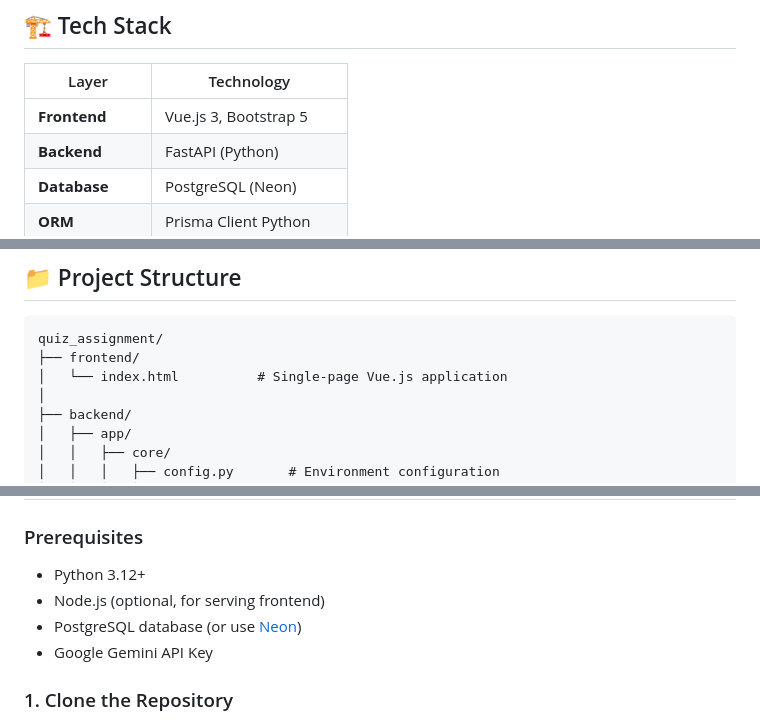
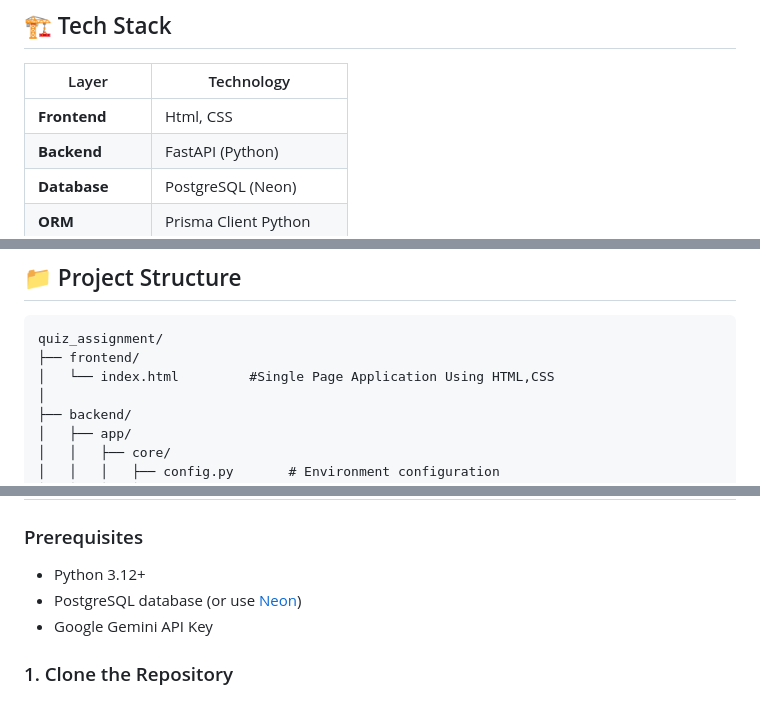
Before and after one commit to dprateek996/quiz_assignment, a Markdown page: README.md, 3 parts joined by grey strips. GitHub-like rendering.

Commit message:
Revise tech stack and frontend application description
Updated tech stack details and frontend description.

````diff
--- a/README.md
+++ b/README.md
@@ -64,7 +64,7 @@ Apart from the required features in the assignment, I added a few extra things o
 
 | Layer | Technology |
 |-------|------------|
-| **Frontend** | Vue.js 3, Bootstrap 5 |
+| **Frontend** | Html, CSS |
 | **Backend** | FastAPI (Python) |
 | **Database** | PostgreSQL (Neon) |
 | **ORM** | Prisma Client Python |
@@ -78,7 +78,7 @@ Apart from the required features in the assignment, I added a few extra things o
 ```
 quiz_assignment/
 ├── frontend/
-│   └── index.html          # Single-page Vue.js application
+│   └── index.html         #Single Page Application Using HTML,CSS
 │
 ├── backend/
 │   ├── app/
@@ -111,7 +111,6 @@ quiz_assignment/
 ### Prerequisites
 
 - Python 3.12+
-- Node.js (optional, for serving frontend)
 - PostgreSQL database (or use [Neon](https://neon.tech))
 - Google Gemini API Key
 
````
